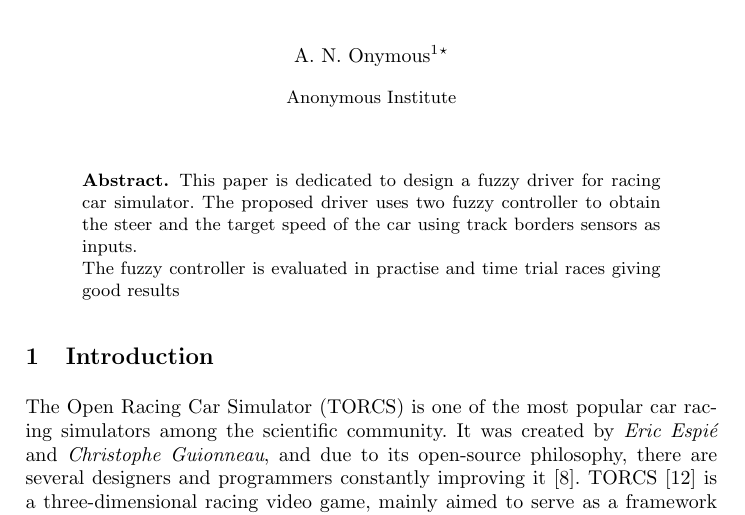
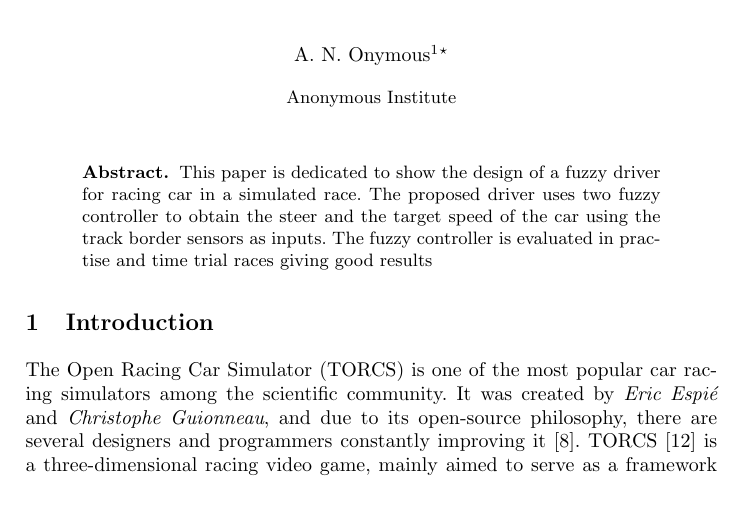
Before and after one commit to salem23/EVOSTAR_SALEM, a LaTeX paper (fuzzy_torcs_evo2017.tex): part of page 1 of 14, cut so that both start at the same text. Compiled offline with pdfLaTeX; the source files are stored in an older character set and shown here as Unicode.

Commit message:
Some comments on title and abstract
Refs #1 and #7 You really have to pay a lot of attention to the title and abstract because it's the single thing every reviewer will check.

```diff
--- a/fuzzy_torcs_evo2017.tex
+++ b/fuzzy_torcs_evo2017.tex
@@ -61,12 +61,15 @@
 %%%%%%%%%%%%%%%%%%%%%%%%%%%%%%%   ABSTRACT   %%%%%%%%%%%%%%%%%%%%%%%%%%%%%%%
 %
 \begin{abstract}
-This paper is dedicated to design a fuzzy driver for racing car simulator. The proposed driver uses two fuzzy controller to obtain the steer and the target speed of the car using track borders sensors as inputs.\\
+This paper is dedicated to show the design of a fuzzy driver for racing car in a simulated race. The proposed driver uses two fuzzy controller to obtain the steer and the target speed of the car using the track border sensors as inputs.
+% No se usa salto de carro en el abstract
+% ¿Por qué dos? ¿Es mejor que uno? ¿Por qué has querido usar fuzzy? ¿Es nuevo hacerlo así? ¿Qué tiene de interesante?
 The  fuzzy controller is evaluated in practise and time trial races giving good results
 %
 %\keywords{Videogames, Fuzzy Controller, TORCS}
 
 % Antonio - TODO: escribir mucho más completo
+% Hombre, habría que empezar por ahí.
 \end{abstract}
 
 %
```
Also changed, not shown: fuzzy_torcs_evo2017.tex (2 more changed lines).
